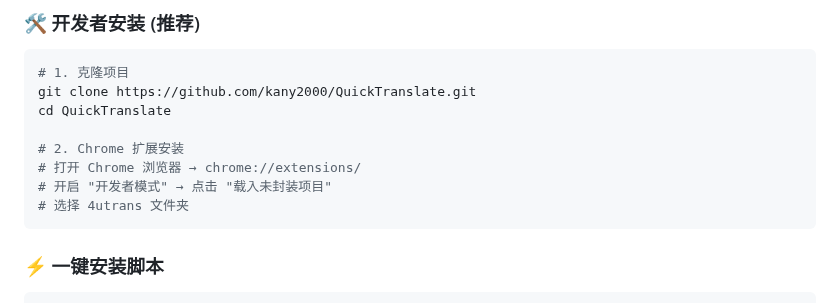
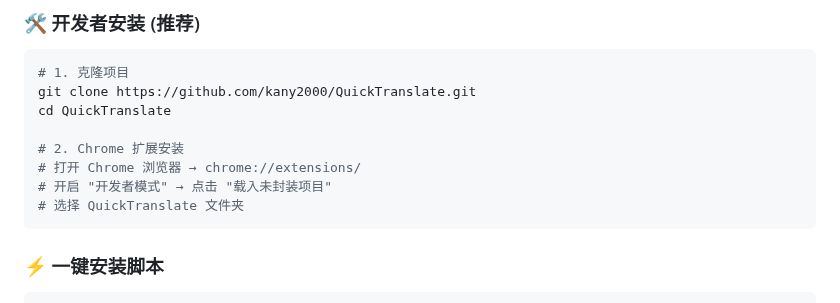
Before and after one commit to kany2000/4utrans, a Markdown page: README.md, the part around the change. GitHub-like rendering.

````diff
--- a/README.md
+++ b/README.md
@@ -160,7 +160,7 @@ cd QuickTranslate
 # 2. Chrome 扩展安装
 # 打开 Chrome 浏览器 → chrome://extensions/
 # 开启 "开发者模式" → 点击 "载入未封装项目"
-# 选择 4utrans 文件夹
+# 选择 QuickTranslate 文件夹
 ```
 
 ### ⚡ 一键安装脚本
````
